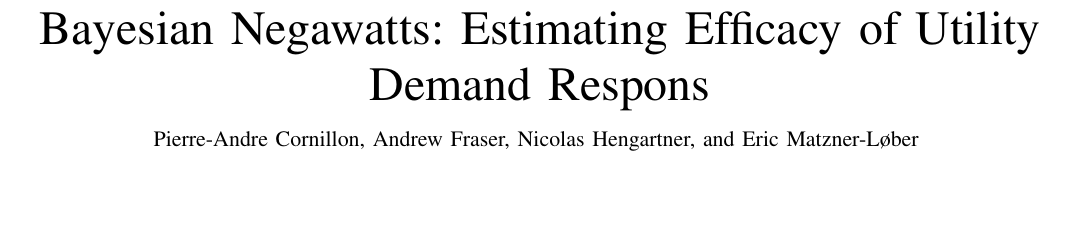
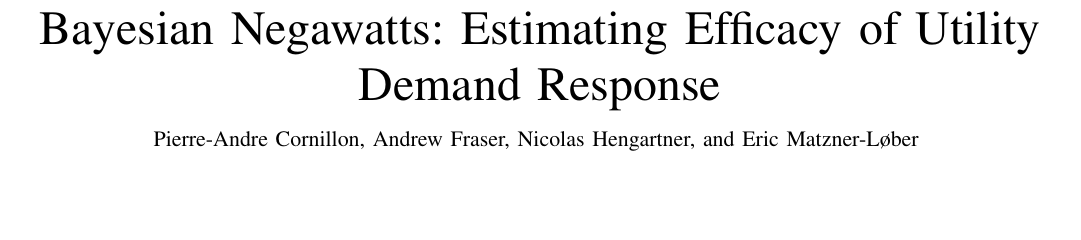
Before and after one commit to fraserphysics/negawatts, a LaTeX paper (ARTICLE/bayesianbaselineestimation.tex): part of page 1 of 5, cut so that both start at the same text. Compiled offline with pdfLaTeX.

Commit message:
reverting to the original title

```diff
--- a/ARTICLE/bayesianbaselineestimation.tex
+++ b/ARTICLE/bayesianbaselineestimation.tex
@@ -36,7 +36,7 @@
 
 \begin{document}
 
-\title{Bayesian Negawatts: Estimating Efficacy of Utility Demand Respons}
+\title{Bayesian Negawatts: Estimating Efficacy of Utility Demand Response}
 
 \author{
   Pierre-Andre~Cornillon,
```
